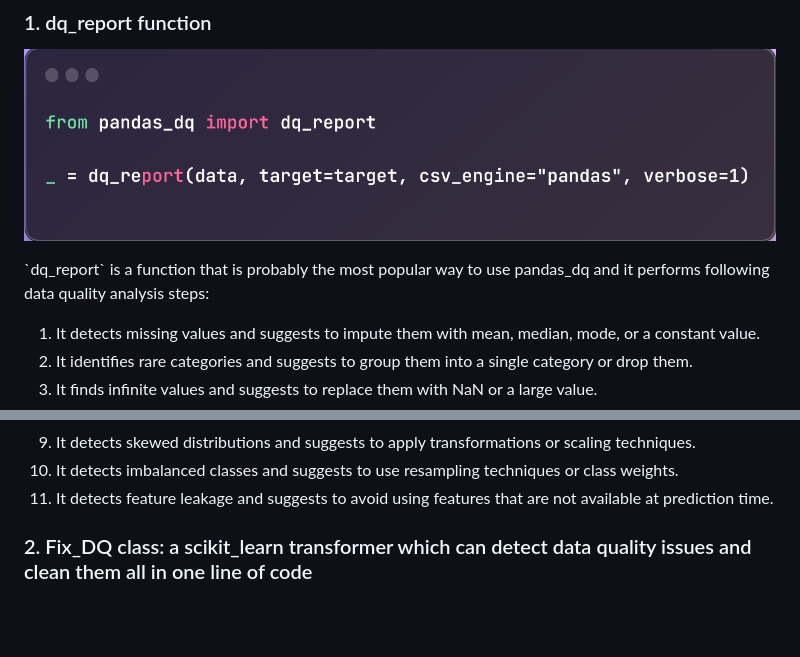
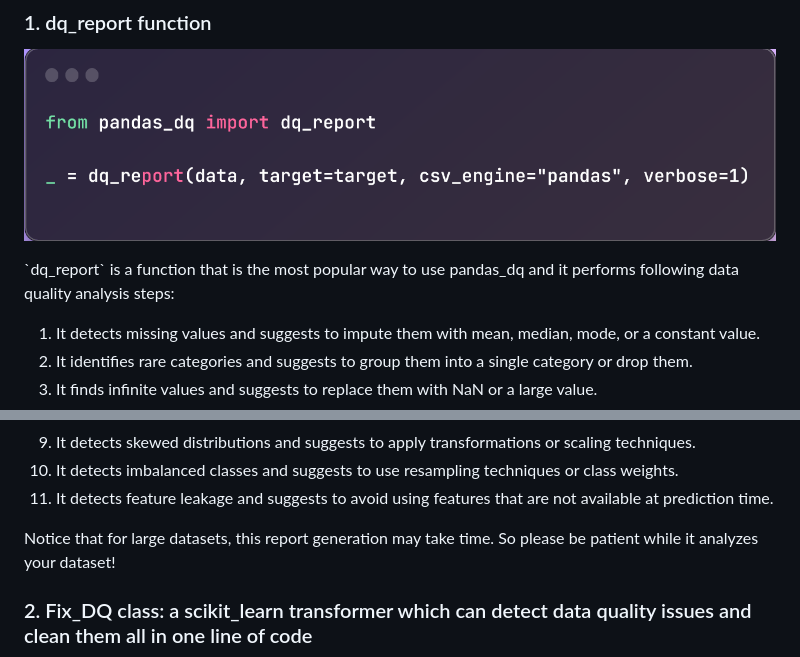
Before and after one commit to AutoViML/pandas_dq, a Markdown page: README.md, 2 parts joined by grey strips. GitHub-like rendering; blank space fills up the shorter version.

```diff
--- a/README.md
+++ b/README.md
@@ -27,7 +27,7 @@ Analyze and clean your data in a single line of code with a Scikit-Learn compati
 
 ![dq_report_code](./images/find_dq_screenshot.png)
 
-<p>`dq_report` is a function that is probably the most popular way to use pandas_dq and it performs following data quality analysis steps:
+<p>`dq_report` is a function that is the most popular way to use pandas_dq and it performs following data quality analysis steps:
 <ol>
 <li>It detects missing values and suggests to impute them with mean, median, mode, or a constant value.</li>
 <li>It identifies rare categories and suggests to group them into a single category or drop them.</li>
@@ -41,7 +41,7 @@ Analyze and clean your data in a single line of code with a Scikit-Learn compati
 <li>It detects imbalanced classes and suggests to use resampling techniques or class weights. </li>
 <li>It detects feature leakage and suggests to avoid using features that are not available at prediction time. </li>
 </ol>
-
+Notice that for large datasets, this report generation may take time. So please be patient while it analyzes your dataset!
 
 ### 2.  Fix_DQ class: a scikit_learn transformer which can detect data quality issues and clean them all in one line of code
 
```
Also changed, not shown: other parts of README.md (+6 -7 lines), images/dq_report_screenshot.png, 10 other files.
